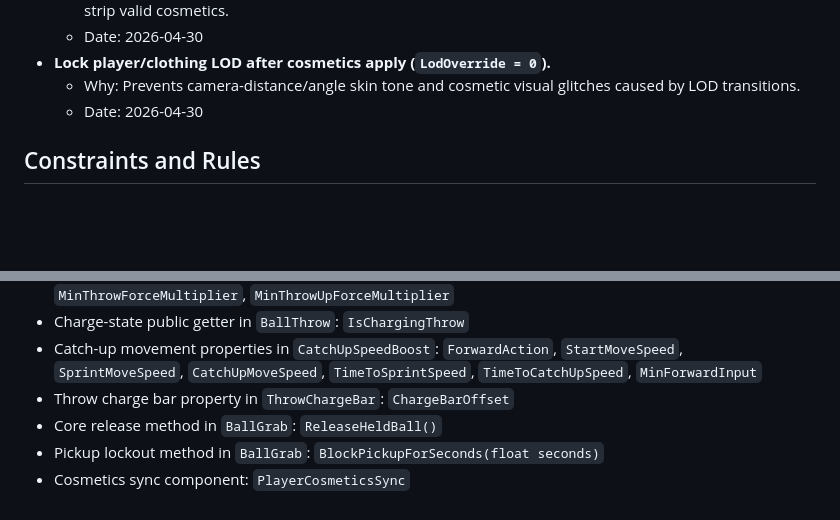
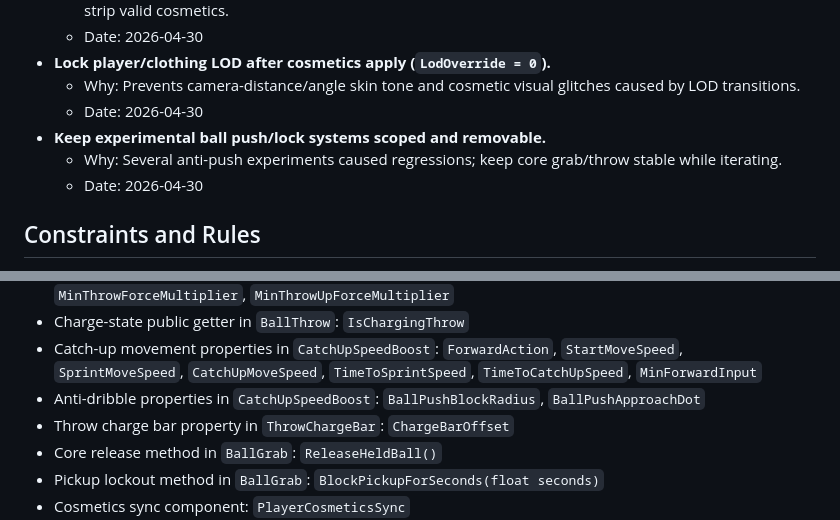
Before and after one commit to TheRealMaxThomax/ultimate_throwdown, a Markdown page: SESSION_NOTES.md, 2 parts joined by grey strips. GitHub-like rendering; blank space fills up the shorter version.

```diff
--- a/SESSION_NOTES.md
+++ b/SESSION_NOTES.md
@@ -33,6 +33,9 @@ Keep entries short, specific, and current.
   - Date: 2026-04-30
 - **Lock player/clothing LOD after cosmetics apply (`LodOverride = 0`).**
   - Why: Prevents camera-distance/angle skin tone and cosmetic visual glitches caused by LOD transitions.
+  - Date: 2026-04-30
+- **Keep experimental ball push/lock systems scoped and removable.**
+  - Why: Several anti-push experiments caused regressions; keep core grab/throw stable while iterating.
   - Date: 2026-04-30
 
 ## Constraints and Rules
@@ -171,6 +174,7 @@ Use these exact names unless explicitly changed in chat.
 - Charge tuning properties in `BallThrow`: `MinThrowChargeTime`, `MaxThrowChargeTime`, `MinThrowForceMultiplier`, `MinThrowUpForceMultiplier`
 - Charge-state public getter in `BallThrow`: `IsChargingThrow`
 - Catch-up movement properties in `CatchUpSpeedBoost`: `ForwardAction`, `StartMoveSpeed`, `SprintMoveSpeed`, `CatchUpMoveSpeed`, `TimeToSprintSpeed`, `TimeToCatchUpSpeed`, `MinForwardInput`
+- Anti-dribble properties in `CatchUpSpeedBoost`: `BallPushBlockRadius`, `BallPushApproachDot`
 - Throw charge bar property in `ThrowChargeBar`: `ChargeBarOffset`
 - Core release method in `BallGrab`: `ReleaseHeldBall()`
 - Pickup lockout method in `BallGrab`: `BlockPickupForSeconds(float seconds)`
```
Also changed, not shown: other parts of SESSION_NOTES.md (+7 -7 lines), WORKFLOW.md (+1 -0 lines).
